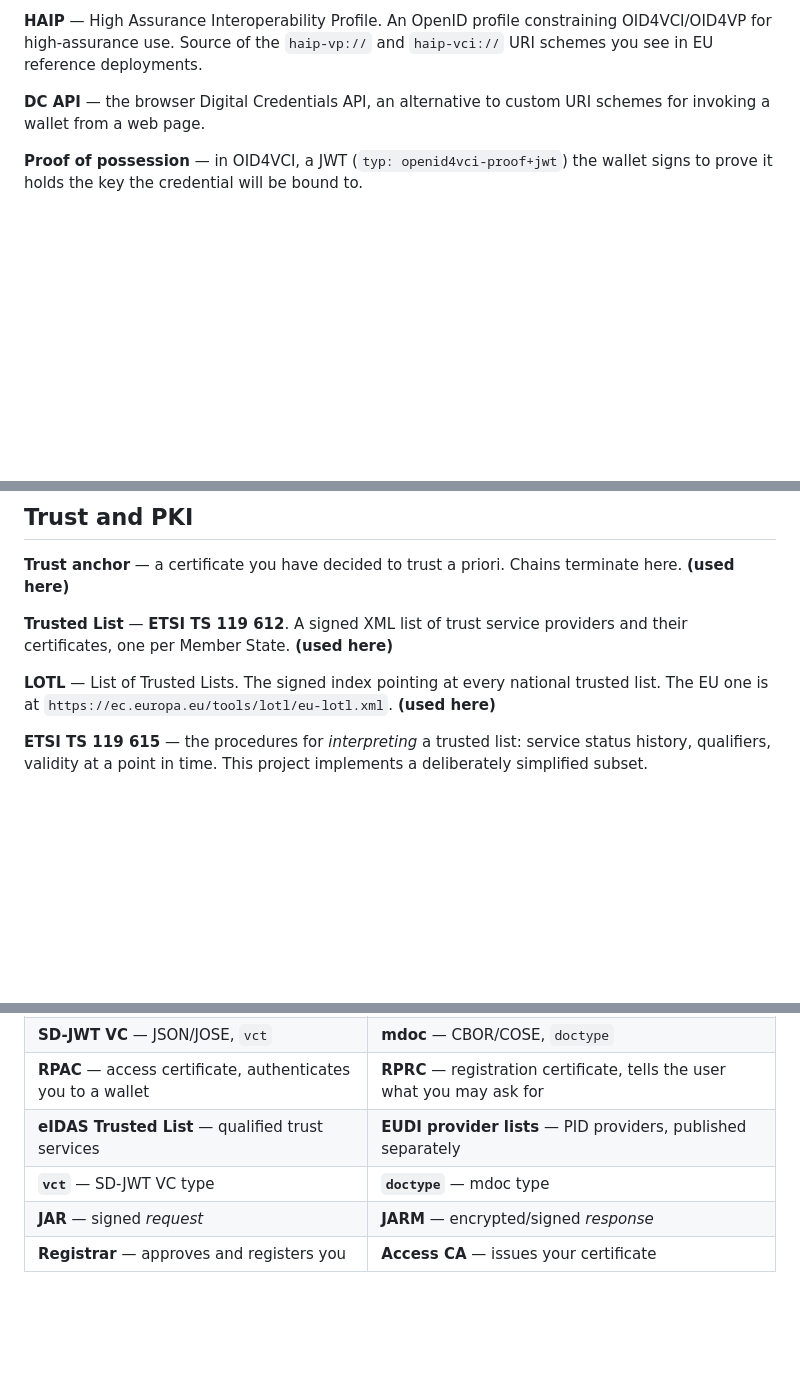
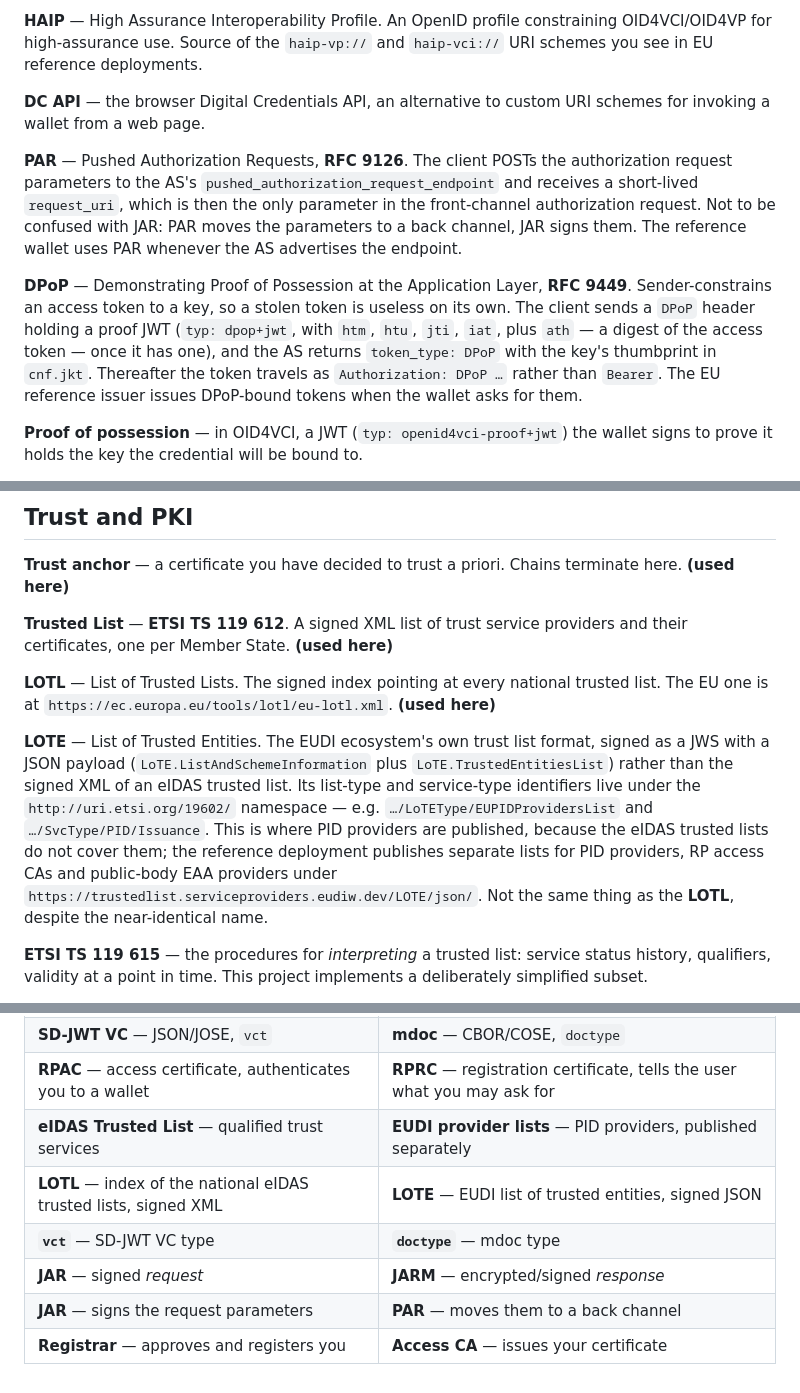
Before and after one commit to polyrainbow/eudi-rp-ts, a Markdown page: GLOSSARY.md, 3 parts joined by grey strips. Rendered like a GitHub page; blank space fills up the shorter version.

```diff
--- a/GLOSSARY.md
+++ b/GLOSSARY.md
@@ -207,6 +207,22 @@ and `haip-vci://` URI schemes you see in EU reference deployments.
 **DC API** — the browser Digital Credentials API, an alternative to custom URI
 schemes for invoking a wallet from a web page.
 
+**PAR** — Pushed Authorization Requests, **RFC 9126**. The client POSTs the
+authorization request parameters to the AS's
+`pushed_authorization_request_endpoint` and receives a short-lived `request_uri`,
+which is then the only parameter in the front-channel authorization request. Not
+to be confused with JAR: PAR moves the parameters to a back channel, JAR signs
+them. The reference wallet uses PAR whenever the AS advertises the endpoint.
+
+**DPoP** — Demonstrating Proof of Possession at the Application Layer,
+**RFC 9449**. Sender-constrains an access token to a key, so a stolen token is
+useless on its own. The client sends a `DPoP` header holding a proof JWT
+(`typ: dpop+jwt`, with `htm`, `htu`, `jti`, `iat`, plus `ath` — a digest of the
+access token — once it has one), and the AS returns `token_type: DPoP` with the
+key's thumbprint in `cnf.jkt`. Thereafter the token travels as
+`Authorization: DPoP …` rather than `Bearer`. The EU reference issuer issues
+DPoP-bound tokens when the wallet asks for them.
+
 **Proof of possession** — in OID4VCI, a JWT (`typ: openid4vci-proof+jwt`) the
 wallet signs to prove it holds the key the credential will be bound to.
 
@@ -227,6 +243,18 @@ providers and their certificates, one per Member State. **(used here)**
 **LOTL** — List of Trusted Lists. The signed index pointing at every national
 trusted list. The EU one is at
 `https://ec.europa.eu/tools/lotl/eu-lotl.xml`. **(used here)**
+
+**LOTE** — List of Trusted Entities. The EUDI ecosystem's own trust list format,
+signed as a JWS with a JSON payload (`LoTE.ListAndSchemeInformation` plus
+`LoTE.TrustedEntitiesList`) rather than the signed XML of an eIDAS trusted list.
+Its list-type and service-type identifiers live under the
+`http://uri.etsi.org/19602/` namespace — e.g.
+`…/LoTEType/EUPIDProvidersList` and `…/SvcType/PID/Issuance`. This is where PID
+providers are published, because the eIDAS trusted lists do not cover them; the
+reference deployment publishes separate lists for PID providers, RP access CAs
+and public-body EAA providers under
+`https://trustedlist.serviceproviders.eudiw.dev/LOTE/json/`. Not the same thing
+as the **LOTL**, despite the near-identical name.
 
 **ETSI TS 119 615** — the procedures for *interpreting* a trusted list: service
 status history, qualifiers, validity at a point in time. This project implements
@@ -276,6 +304,8 @@ failure path ends at exactly one, so callers never parse error strings.
 | **SD-JWT VC** — JSON/JOSE, `vct` | **mdoc** — CBOR/COSE, `doctype` |
 | **RPAC** — access certificate, authenticates you to a wallet | **RPRC** — registration certificate, tells the user what you may ask for |
 | **eIDAS Trusted List** — qualified trust services | **EUDI provider lists** — PID providers, published separately |
+| **LOTL** — index of the national eIDAS trusted lists, signed XML | **LOTE** — EUDI list of trusted entities, signed JSON |
 | **`vct`** — SD-JWT VC type | **`doctype`** — mdoc type |
 | **JAR** — signed *request* | **JARM** — encrypted/signed *response* |
+| **JAR** — signs the request parameters | **PAR** — moves them to a back channel |
 | **Registrar** — approves and registers you | **Access CA** — issues your certificate |
```
